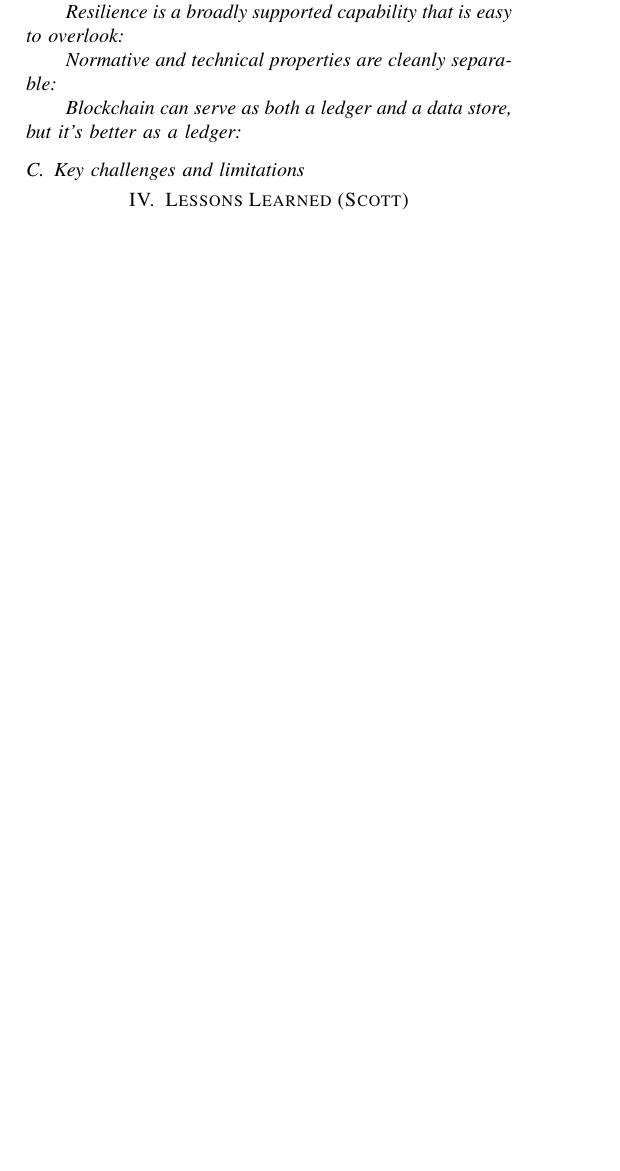
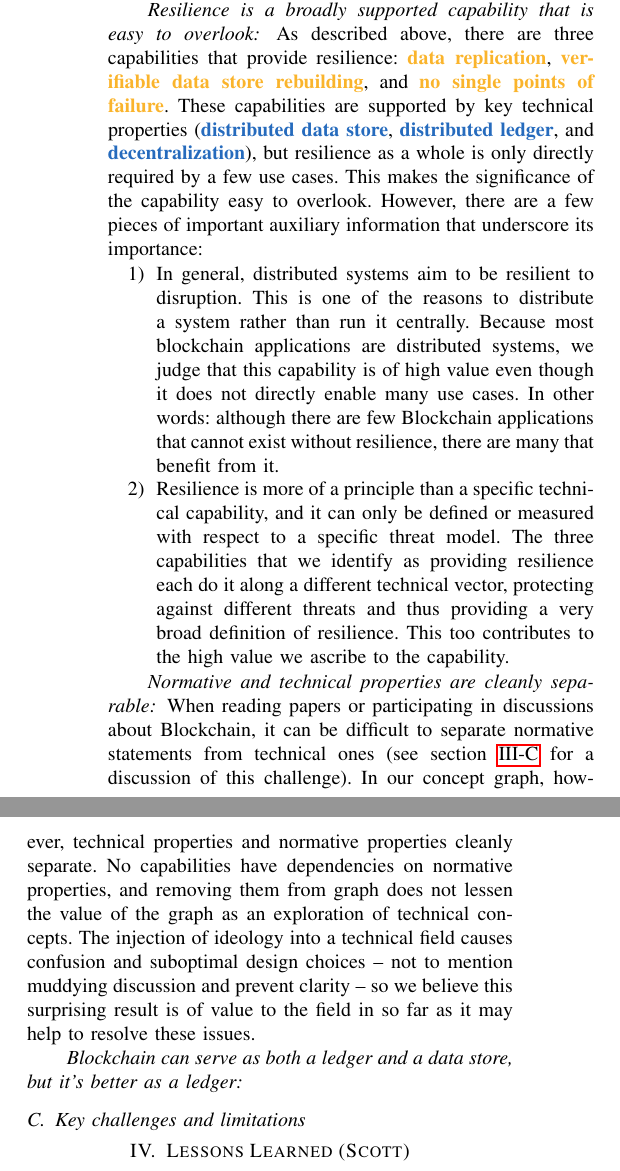
Before and after one commit to MadibaGroup/2017-Blockchain-SoK, a LaTeX paper (paper/main.tex, which reads paper/sections/results.tex, paper/setup/macros.tex): part of one column of page 3 of 4 before the commit and two parts of the columns of page 4 of 5 after it, the two joined at a grey line, cut so that both start at the same text, the shorter picture padded with empty space. Compiled offline with pdfLaTeX.

Commit message:
Additional content for results section (nearly finished first draft)

```diff
--- a/paper/sections/results.tex
+++ b/paper/sections/results.tex
@@ -27,9 +29,20 @@ Provenance capabilities all rely on an \techproperty{append-only transaction led
 \paragraph{Anonymity and privacy are orthogonal to the core functions of a blockchain}
+Several authors in our corpus cite \capability{anonymity} or privacy as features of Blockchain, although these terms are rarely defined precisely. The main belief seems to be that Blockchain has the property of \techproperty{anonymous transactions} -- i.e., it hides the sender and receiver of asset transfers and disassociates on-chain identities from real-world identities. These notions are connected to Blockchain's reputation for enabling illicit activity (see section~\ref{subsec:challenges} for a discussion of this challenge). The thinking goes that because Bitcoin is the currency of choice for illicit online purchases, it must be "untraceable", and as the most prominent blockchain-based system, distinctions are not drawn between properties of Bitcoin and properties of Blockchain.
+
+Copious literature demonstrating the lack of privacy and anonymity in Bitcoin aside (\textbf{TODO: add citations}), our graph reveals that anonymity is a weakly-connected capability, leveraging few of Blockchain's core primitives and and supporting \textbf{no} use cases. While advanced cryptography like \primitive{multi-party computation}, \primitive{functional encryption}, and \primitive{zero-knowledge proofs} could be layered on top of a blockchain to provide some form of anonymity, only the last primitive appeared in our corpus. \techproperty{Key-based ownership of tokens} is the only property that supports anonymity and also derives from at least one core blockchain primitive (specifically, \primitive{authentication}).
 
 \paragraph{Resilience is a broadly supported capability that is easy to overlook}
+As described above, there are three capabilities that provide resilience: \capability{data replication}, \capability{verifiable data store rebuilding}, and \capability{no single points of failure}. These capabilities are supported by key technical properties (\techproperty{distributed data store}, \techproperty{distributed ledger}, and \techproperty{decentralization}), but resilience as a whole is only directly required by a few use cases. This makes the significance of the capability easy to overlook. However, there are a few pieces of important auxiliary information that underscore its importance:
+
+\begin{enumerate}
+	\item In general, distributed systems aim to be resilient to disruption. This is one of the reasons to distribute a system rather than run it centrally. Because most blockchain applications are distributed systems, we judge that this capability is of high value even though it does not directly enable many use cases. In other words: although there are few Blockchain applications that cannot exist without resilience, there are many that benefit from it.
+	\item Resilience is more of a principle than a specific technical capability, and it can only be defined or measured with respect to a specific threat model. The three capabilities that we identify as providing resilience each do it along a different technical vector, protecting against different threats and thus providing a very broad definition of resilience. This too contributes to the high value we ascribe to the capability.
+\end{enumerate}
 
 \paragraph{Normative and technical properties are cleanly separable}
+When reading papers or participating in discussions about Blockchain, it can be difficult to separate normative statements from technical ones (see section~\ref{subsec:challenges} for a discussion of this challenge). In our concept graph, however, technical properties and normative properties cleanly separate. No capabilities have dependencies on normative properties, and removing them from graph does not lessen the value of the graph as an exploration of technical concepts. The injection of ideology into a technical field causes confusion and suboptimal design choices -- not to mention muddying discussion and prevent clarity -- so we believe this surprising result is of value to the field in so far as it may help to resolve these issues.
 
 \paragraph{Blockchain can serve as both a ledger and a data store, but it's better as a ledger}
 
 \subsection{Key challenges and limitations}
+\label{subsec:challenges}
--- a/paper/setup/macros.tex
+++ b/paper/setup/macros.tex
@@ -61,7 +61,7 @@
 \newcommand{\Name}{\textsf{System Name}\xspace}
 
 % = = = Concept Categories
-\newcommand{\usecase}[1]{\textcolor{LightBlue}{\textbf{#1}}}
+\newcommand{\usecase}[1]{\textcolor{CornflowerBlue}{\textbf{#1}}} %try ProcessBlue, Cerulean, Cyan, or OliveGreen
 \newcommand{\capability}[1]{\textcolor{Dandelion}{\textbf{#1}}}
 \newcommand{\normproperty}[1]{\textcolor{Orange}{\textbf{#1}}}
 \newcommand{\techproperty}[1]{\textcolor{NavyBlue}{\textbf{#1}}}
```
Also changed, not shown: paper/main.pdf, paper/sections/results.tex (8 more changed lines).
